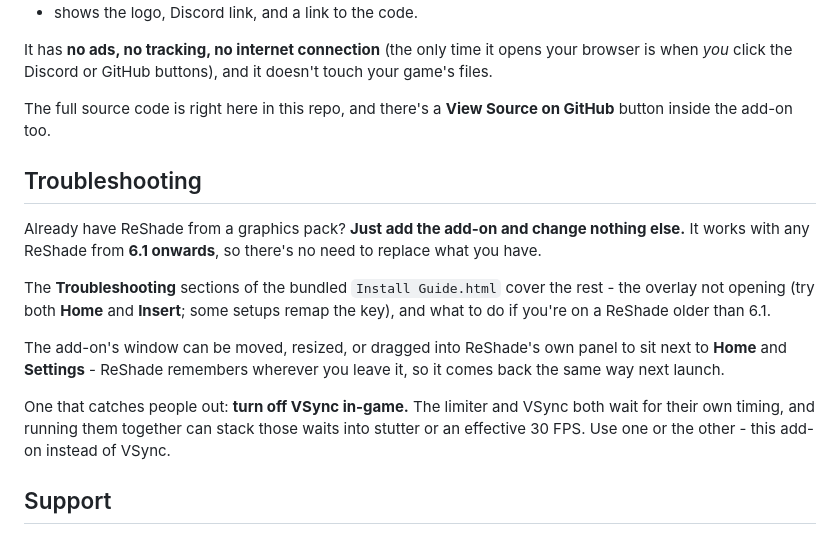
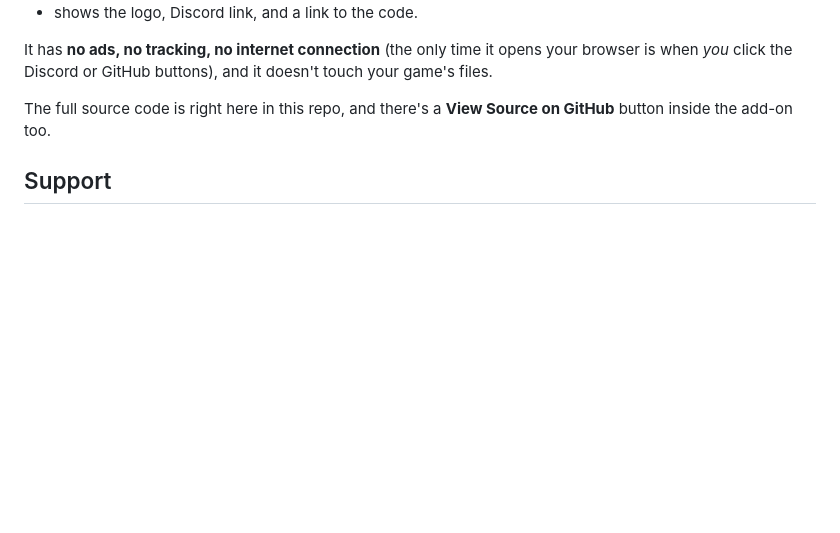
Before and after one commit to Nipeno/nightzoom-fps-limiter, a Markdown page: README.md, the part around the change. GitHub-like rendering; blank space fills up the shorter version.

Commit message:
docs: Remove Troubleshooting section from README
Removed the Troubleshooting section from the README, which included instructions for using the add-on with ReShade and tips for avoiding performance issues, due to the actual troubleshooting steps being included in the Install Guide.html

```diff
--- a/README.md
+++ b/README.md
@@ -47,23 +47,6 @@ when *you* click the Discord or GitHub buttons), and it doesn't touch your game'
 The full source code is right here in this repo, and there's a **View Source on GitHub** button
 inside the add-on too.
 
-## Troubleshooting
-
-Already have ReShade from a graphics pack? **Just add the add-on and change nothing else.** It works
-with any ReShade from **6.1 onwards**, so there's no need to replace what you have.
-
-The **Troubleshooting** sections of the bundled `Install Guide.html` cover the rest - the overlay
-not opening (try both **Home** and **Insert**; some setups remap the key), and what to do if you're
-on a ReShade older than 6.1.
-
-The add-on's window can be moved, resized, or dragged into ReShade's own panel to sit next to
-**Home** and **Settings** - ReShade remembers wherever you leave it, so it comes back the same way
-next launch.
-
-One that catches people out: **turn off VSync in-game.** The limiter and VSync both wait for
-their own timing, and running them together can stack those waits into stutter or an effective
-30 FPS. Use one or the other - this add-on instead of VSync.
-
 ## Support
 
 Found a bug, or something won't install?
```
